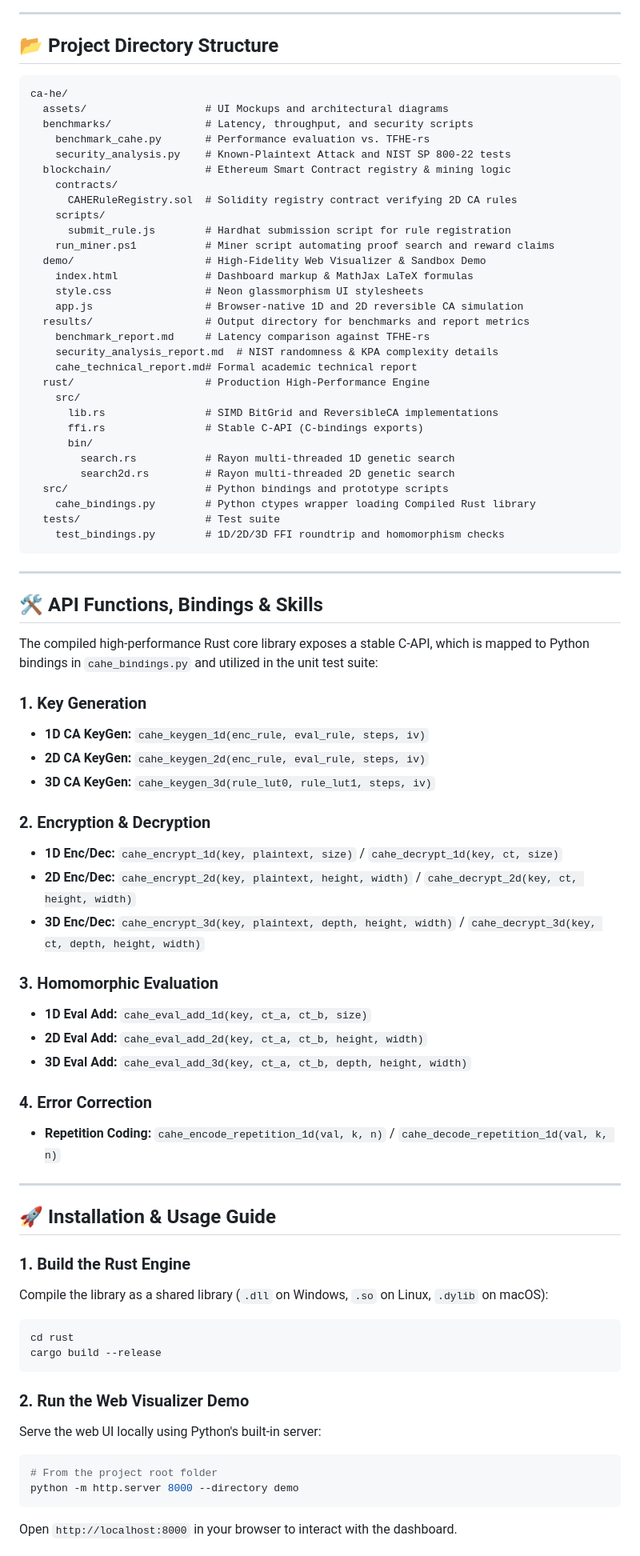
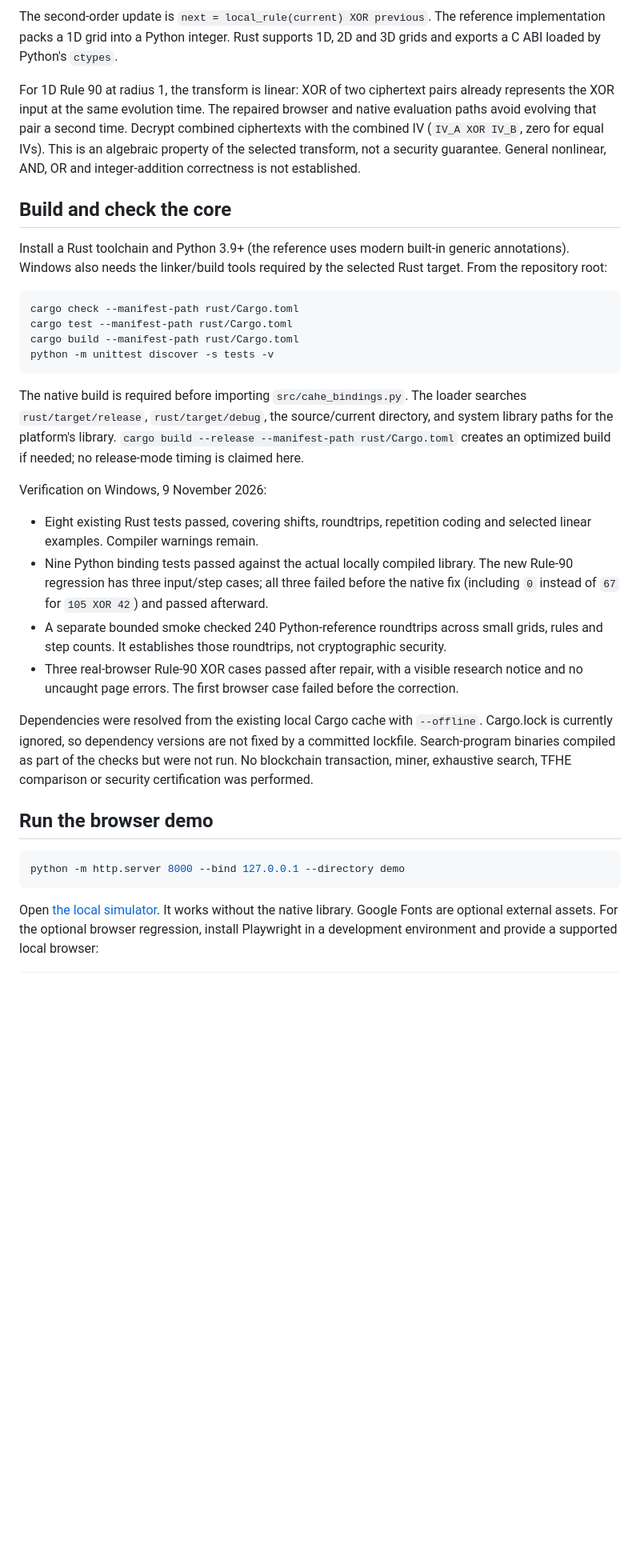
Before and after one commit to ik123a/ca-he, a Markdown page: README.md, the part around one of its changes. Shown at 80% size. Drawn GitHub-style; blank space fills up the shorter version.

Commit message:
fix: preserve Rule-90 XOR time index and qualify research evidence

````diff
--- a/README.md
+++ b/README.md
@@ -88,82 +25,36 @@ graph TD
 ```
 
----
+The second-order update is `next = local_rule(current) XOR previous`. The reference implementation packs a 1D grid into a Python integer. Rust supports 1D, 2D and 3D grids and exports a C ABI loaded by Python's `ctypes`.
 
-## 📂 Project Directory Structure
+For 1D Rule 90 at radius 1, the transform is linear: XOR of two ciphertext pairs already represents the XOR input at the same evolution time. The repaired browser and native evaluation paths avoid evolving that pair a second time. Decrypt combined ciphertexts with the combined IV (`IV_A XOR IV_B`, zero for equal IVs). This is an algebraic property of the selected transform, not a security guarantee. General nonlinear, AND, OR and integer-addition correctness is not established.
 
-```
-ca-he/
-  assets/                   # UI Mockups and architectural diagrams
-  benchmarks/               # Latency, throughput, and security scripts
-    benchmark_cahe.py       # Performance evaluation vs. TFHE-rs
-    security_analysis.py    # Known-Plaintext Attack and NIST SP 800-22 tests
-  blockchain/               # Ethereum Smart Contract registry & mining logic
-    contracts/
-      CAHERuleRegistry.sol  # Solidity registry contract verifying 2D CA rules
-    scripts/
-      submit_rule.js        # Hardhat submission script for rule registration
-    run_miner.ps1           # Miner script automating proof search and reward claims
-  demo/                     # High-Fidelity Web Visualizer & Sandbox Demo
-    index.html              # Dashboard markup & MathJax LaTeX formulas
-    style.css               # Neon glassmorphism UI stylesheets
-    app.js                  # Browser-native 1D and 2D reversible CA simulation
-  results/                  # Output directory for benchmarks and report metrics
-    benchmark_report.md     # Latency comparison against TFHE-rs
-    security_analysis_report.md  # NIST randomness & KPA complexity details
-    cahe_technical_report.md# Formal academic technical report
-  rust/                     # Production High-Performance Engine
-    src/
-      lib.rs                # SIMD BitGrid and ReversibleCA implementations
-      ffi.rs                # Stable C-API (C-bindings exports)
-      bin/
-        search.rs           # Rayon multi-threaded 1D genetic search
-        search2d.rs         # Rayon multi-threaded 2D genetic search
-  src/                      # Python bindings and prototype scripts
-    cahe_bindings.py        # Python ctypes wrapper loading Compiled Rust library
-  tests/                    # Test suite
-    test_bindings.py        # 1D/2D/3D FFI roundtrip and homomorphism checks
+## Build and check the core
+
+Install a Rust toolchain and Python 3.9+ (the reference uses modern built-in generic annotations). Windows also needs the linker/build tools required by the selected Rust target. From the repository root:
+
+```sh
+cargo check --manifest-path rust/Cargo.toml
+cargo test --manifest-path rust/Cargo.toml
+cargo build --manifest-path rust/Cargo.toml
+python -m unittest discover -s tests -v
 ```
 
----
+The native build is required before importing `src/cahe_bindings.py`. The loader searches `rust/target/release`, `rust/target/debug`, the source/current directory, and system library paths for the platform's library. `cargo build --release --manifest-path rust/Cargo.toml` creates an optimized build if needed; no release-mode timing is claimed here.
 
-## 🛠️ API Functions, Bindings & Skills
+Verification on Windows, 9 November 2026:
 
-The compiled high-performance Rust core library exposes a stable C-API, which is mapped to Python bindings in `cahe_bindings.py` and utilized in the unit test suite:
+- Eight existing Rust tests passed, covering shifts, roundtrips, repetition coding and selected linear examples. Compiler warnings remain.
+- Nine Python binding tests passed against the actual locally compiled library. The new Rule-90 regression has three input/step cases; all three failed before the native fix (including `0` instead of `67` for `105 XOR 42`) and passed afterward.
+- A separate bounded smoke checked 240 Python-reference roundtrips across small grids, rules and step counts. It establishes those roundtrips, not cryptographic security.
+- Three real-browser Rule-90 XOR cases passed after repair, with a visible research notice and no uncaught page errors. The first browser case failed before the correction.
 
-### 1. Key Generation
-* **1D CA KeyGen:** `cahe_keygen_1d(enc_rule, eval_rule, steps, iv)`
-* **2D CA KeyGen:** `cahe_keygen_2d(enc_rule, eval_rule, steps, iv)`
-* **3D CA KeyGen:** `cahe_keygen_3d(rule_lut0, rule_lut1, steps, iv)`
+Dependencies were resolved from the existing local Cargo cache with `--offline`. Cargo.lock is currently ignored, so dependency versions are not fixed by a committed lockfile. Search-program binaries compiled as part of the checks but were not run. No blockchain transaction, miner, exhaustive search, TFHE comparison or security certification was performed.
 
-### 2. Encryption & Decryption
-* **1D Enc/Dec:** `cahe_encrypt_1d(key, plaintext, size)` / `cahe_decrypt_1d(key, ct, size)`
-* **2D Enc/Dec:** `cahe_encrypt_2d(key, plaintext, height, width)` / `cahe_decrypt_2d(key, ct, height, width)`
-* **3D Enc/Dec:** `cahe_encrypt_3d(key, plaintext, depth, height, width)` / `cahe_decrypt_3d(key, ct, depth, height, width)`
+## Run the browser demo
 
-### 3. Homomorphic Evaluation
-* **1D Eval Add:** `cahe_eval_add_1d(key, ct_a, ct_b, size)`
-* **2D Eval Add:** `cahe_eval_add_2d(key, ct_a, ct_b, height, width)`
-* **3D Eval Add:** `cahe_eval_add_3d(key, ct_a, ct_b, depth, height, width)`
-
-### 4. Error Correction
-* **Repetition Coding:** `cahe_encode_repetition_1d(val, k, n)` / `cahe_decode_repetition_1d(val, k, n)`
-
----
-
-## 🚀 Installation & Usage Guide
-
-### 1. Build the Rust Engine
-Compile the library as a shared library (`.dll` on Windows, `.so` on Linux, `.dylib` on macOS):
-```bash
-cd rust
-cargo build --release
+```sh
+python -m http.server 8000 --bind 127.0.0.1 --directory demo
 ```
 
-### 2. Run the Web Visualizer Demo
-Serve the web UI locally using Python's built-in server:
-```bash
-# From the project root folder
-python -m http.server 8000 --directory demo
-```
-Open `http://localhost:8000` in your browser to interact with the dashboard.
+Open [the local simulator](http://127.0.0.1:8000/). It works without the native library. Google Fonts are optional external assets. For the optional browser regression, install Playwright in a development environment and provide a supported local browser:
 
````
Also changed, not shown: other parts of README.md (+37 -102 lines), results/README.md (added, +9 -0 lines), docs/images/research-simulator-desktop.png (added), docs/images/xor-example.png (added), 6 other files.
